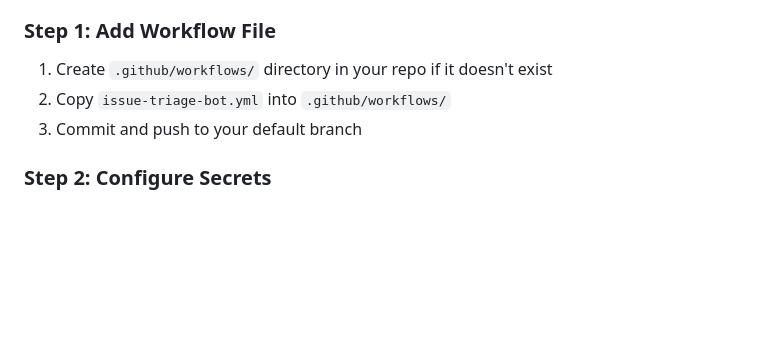
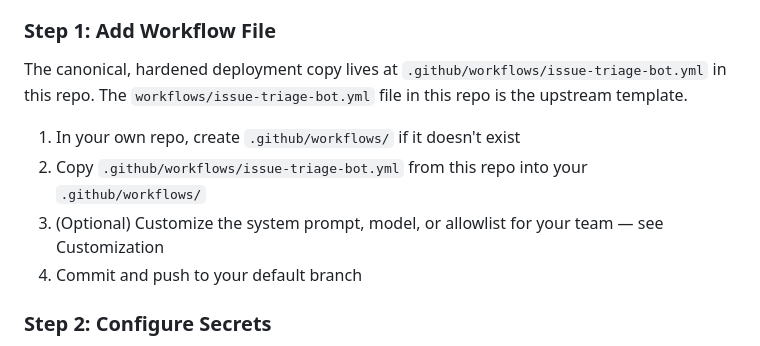
Before and after one commit to TeacherEvan/github-automation-services, a Markdown page: docs/issue-triage-bot-setup.md, the part around the change. GitHub-like rendering; blank space fills up the shorter version.

Commit message:
OBJ-010: docs Step 1 — point to .github/workflows/ deployment copy

```diff
--- a/docs/issue-triage-bot-setup.md
+++ b/docs/issue-triage-bot-setup.md
@@ -25,9 +25,13 @@ Automatically analyze, label, and prioritize GitHub issues using AI. Saves 5-10
 - GitHub Actions enabled
 
 ### Step 1: Add Workflow File
-1. Create `.github/workflows/` directory in your repo if it doesn't exist
-2. Copy `issue-triage-bot.yml` into `.github/workflows/`
-3. Commit and push to your default branch
+The canonical, hardened deployment copy lives at `.github/workflows/issue-triage-bot.yml` in this
+repo. The `workflows/issue-triage-bot.yml` file in this repo is the upstream template.
+
+1. In your own repo, create `.github/workflows/` if it doesn't exist
+2. Copy `.github/workflows/issue-triage-bot.yml` from this repo into your `.github/workflows/`
+3. (Optional) Customize the system prompt, model, or allowlist for your team — see Customization
+4. Commit and push to your default branch
 
 ### Step 2: Configure Secrets
 1. Go to repo Settings → Secrets and variables → Actions
```
